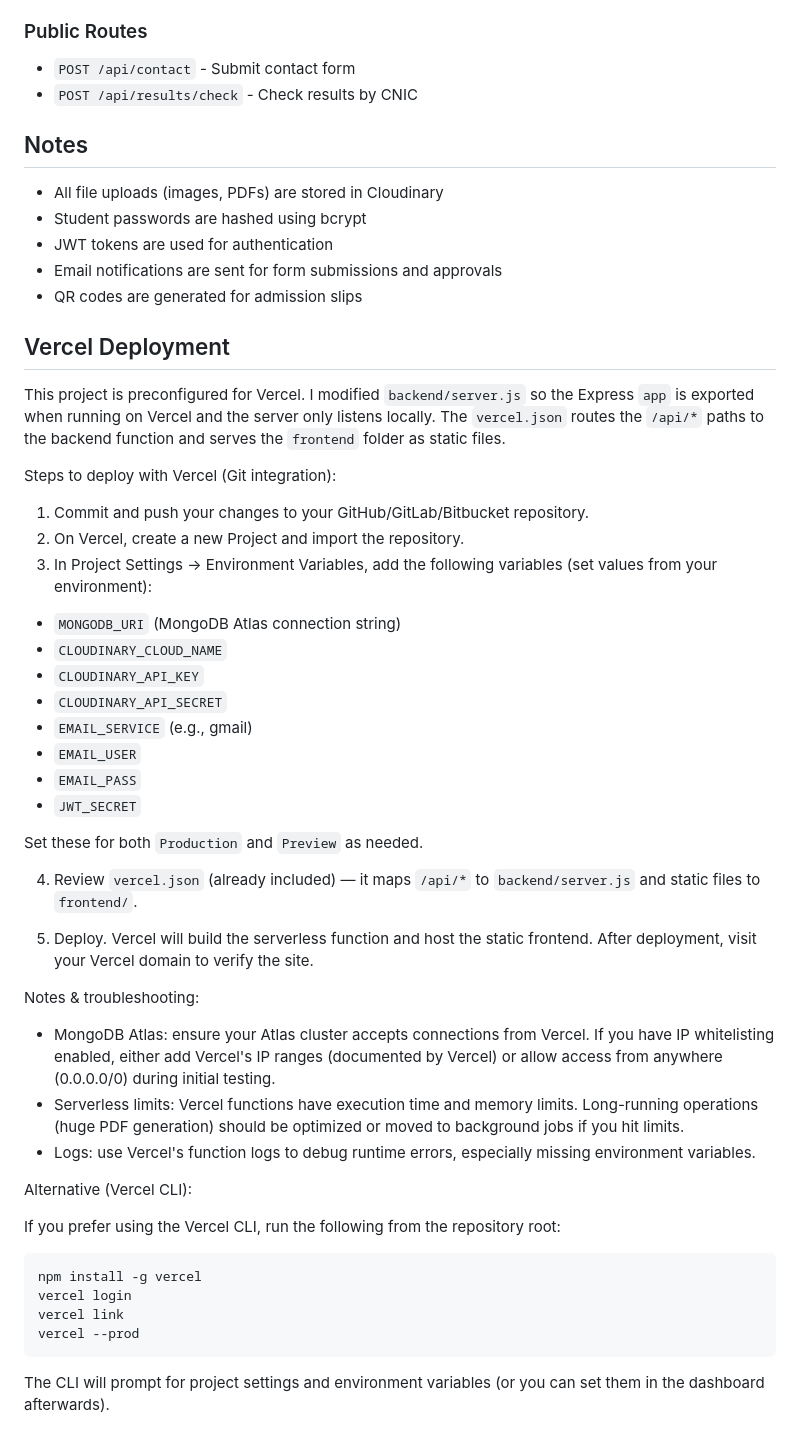
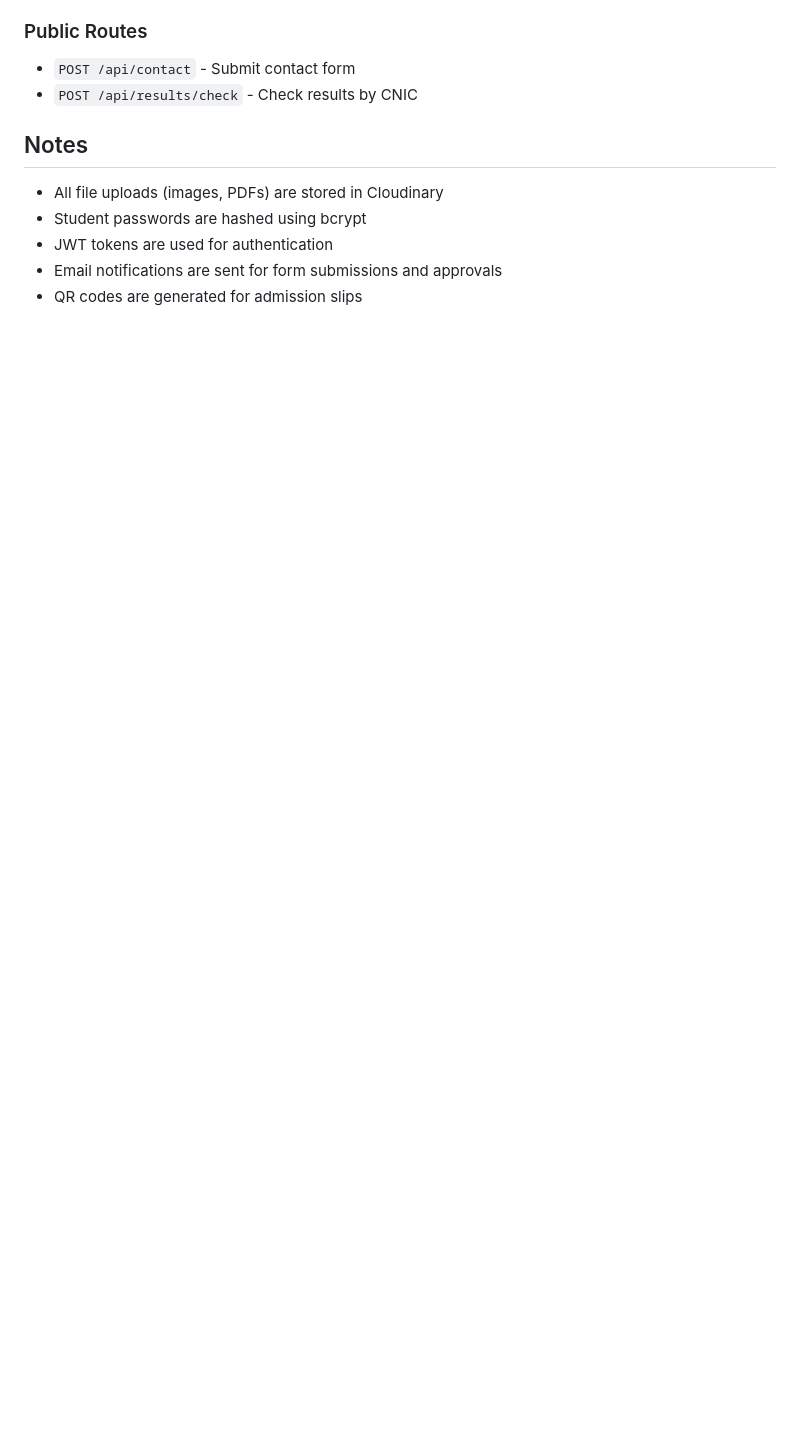
Before and after one commit to azizthari60-netizen/GDC-Umerkot, a Markdown page: SETUP.md, the part around the change. Drawn GitHub-style; blank space fills up the shorter version.

````diff
--- a/SETUP.md
+++ b/SETUP.md
@@ -138,47 +138,3 @@ The application is configured for Vercel deployment. The `vercel.json` file cont
 - JWT tokens are used for authentication
 - Email notifications are sent for form submissions and approvals
 - QR codes are generated for admission slips
-
-## Vercel Deployment
-
-This project is preconfigured for Vercel. I modified `backend/server.js` so the Express `app` is exported when running on Vercel and the server only listens locally. The `vercel.json` routes the `/api/*` paths to the backend function and serves the `frontend` folder as static files.
-
-Steps to deploy with Vercel (Git integration):
-
-1. Commit and push your changes to your GitHub/GitLab/Bitbucket repository.
-2. On Vercel, create a new Project and import the repository.
-3. In Project Settings → Environment Variables, add the following variables (set values from your environment):
-
-- `MONGODB_URI` (MongoDB Atlas connection string)
-- `CLOUDINARY_CLOUD_NAME`
-- `CLOUDINARY_API_KEY`
-- `CLOUDINARY_API_SECRET`
-- `EMAIL_SERVICE` (e.g., gmail)
-- `EMAIL_USER`
-- `EMAIL_PASS`
-- `JWT_SECRET`
-
-Set these for both `Production` and `Preview` as needed.
-
-4. Review `vercel.json` (already included) — it maps `/api/*` to `backend/server.js` and static files to `frontend/`.
-
-5. Deploy. Vercel will build the serverless function and host the static frontend. After deployment, visit your Vercel domain to verify the site.
-
-Notes & troubleshooting:
-
-- MongoDB Atlas: ensure your Atlas cluster accepts connections from Vercel. If you have IP whitelisting enabled, either add Vercel's IP ranges (documented by Vercel) or allow access from anywhere (0.0.0.0/0) during initial testing.
-- Serverless limits: Vercel functions have execution time and memory limits. Long-running operations (huge PDF generation) should be optimized or moved to background jobs if you hit limits.
-- Logs: use Vercel's function logs to debug runtime errors, especially missing environment variables.
-
-Alternative (Vercel CLI):
-
-If you prefer using the Vercel CLI, run the following from the repository root:
-
-```bash
-npm install -g vercel
-vercel login
-vercel link
-vercel --prod
-```
-
-The CLI will prompt for project settings and environment variables (or you can set them in the dashboard afterwards).
````
